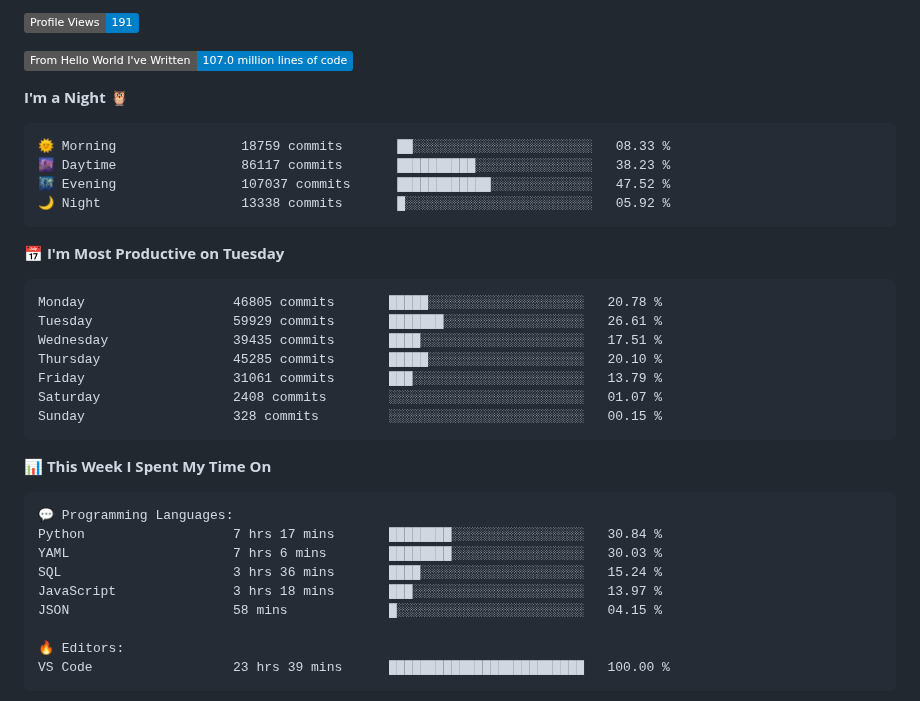
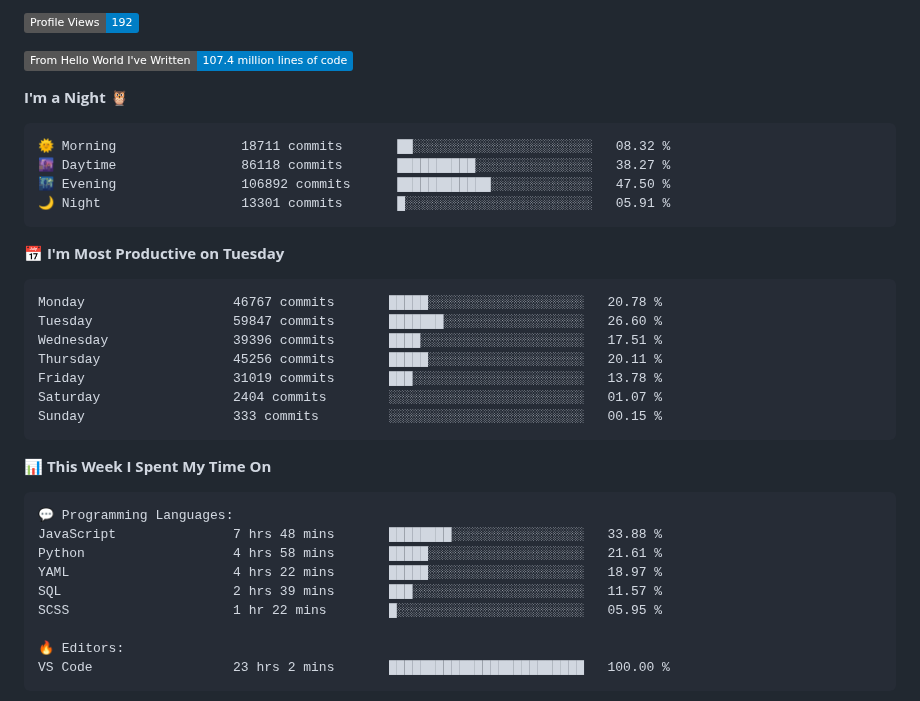
Before and after one commit to Stanley-Okwii/Stanley-Okwii, a Markdown page: README.md, the part around one of its changes. GitHub-like rendering; badges without logos.

Commit message:
Update waka time dev metrics

````diff
--- a/README.md
+++ b/README.md
@@ -57,26 +57,26 @@ Technically advanced and highly analytical software engineer with hands-on exper
 
-![Profile Views](http://img.shields.io/badge/Profile%20Views-191-blue)
+![Profile Views](http://img.shields.io/badge/Profile%20Views-192-blue)
 
-![Lines of code](https://img.shields.io/badge/From%20Hello%20World%20I%27ve%20Written-107.0%20million%20lines%20of%20code-blue)
+![Lines of code](https://img.shields.io/badge/From%20Hello%20World%20I%27ve%20Written-107.4%20million%20lines%20of%20code-blue)
 
 **I'm a Night 🦉**
 
 ```text
-🌞 Morning                18759 commits       ██░░░░░░░░░░░░░░░░░░░░░░░   08.33 %
-🌆 Daytime                86117 commits       ██████████░░░░░░░░░░░░░░░   38.23 %
-🌃 Evening                107037 commits      ████████████░░░░░░░░░░░░░   47.52 %
-🌙 Night                  13338 commits       █░░░░░░░░░░░░░░░░░░░░░░░░   05.92 %
+🌞 Morning                18711 commits       ██░░░░░░░░░░░░░░░░░░░░░░░   08.32 %
+🌆 Daytime                86118 commits       ██████████░░░░░░░░░░░░░░░   38.27 %
+🌃 Evening                106892 commits      ████████████░░░░░░░░░░░░░   47.50 %
+🌙 Night                  13301 commits       █░░░░░░░░░░░░░░░░░░░░░░░░   05.91 %
 ```
 📅 **I'm Most Productive on Tuesday**
 
 ```text
-Monday                   46805 commits       █████░░░░░░░░░░░░░░░░░░░░   20.78 %
-Tuesday                  59929 commits       ███████░░░░░░░░░░░░░░░░░░   26.61 %
-Wednesday                39435 commits       ████░░░░░░░░░░░░░░░░░░░░░   17.51 %
-Thursday                 45285 commits       █████░░░░░░░░░░░░░░░░░░░░   20.10 %
-Friday                   31061 commits       ███░░░░░░░░░░░░░░░░░░░░░░   13.79 %
-Saturday                 2408 commits        ░░░░░░░░░░░░░░░░░░░░░░░░░   01.07 %
-Sunday                   328 commits         ░░░░░░░░░░░░░░░░░░░░░░░░░   00.15 %
+Monday                   46767 commits       █████░░░░░░░░░░░░░░░░░░░░   20.78 %
+Tuesday                  59847 commits       ███████░░░░░░░░░░░░░░░░░░   26.60 %
+Wednesday                39396 commits       ████░░░░░░░░░░░░░░░░░░░░░   17.51 %
+Thursday                 45256 commits       █████░░░░░░░░░░░░░░░░░░░░   20.11 %
+Friday                   31019 commits       ███░░░░░░░░░░░░░░░░░░░░░░   13.78 %
+Saturday                 2404 commits        ░░░░░░░░░░░░░░░░░░░░░░░░░   01.07 %
+Sunday                   333 commits         ░░░░░░░░░░░░░░░░░░░░░░░░░   00.15 %
 ```
 
 
@@ -84,14 +84,14 @@ Sunday                   328 commits         ░░░░░░░░░░░
 
 ```text
 💬 Programming Languages:
-Python                   7 hrs 17 mins       ████████░░░░░░░░░░░░░░░░░   30.84 %
-YAML                     7 hrs 6 mins        ████████░░░░░░░░░░░░░░░░░   30.03 %
-SQL                      3 hrs 36 mins       ████░░░░░░░░░░░░░░░░░░░░░   15.24 %
-JavaScript               3 hrs 18 mins       ███░░░░░░░░░░░░░░░░░░░░░░   13.97 %
-JSON                     58 mins             █░░░░░░░░░░░░░░░░░░░░░░░░   04.15 %
+JavaScript               7 hrs 48 mins       ████████░░░░░░░░░░░░░░░░░   33.88 %
+Python                   4 hrs 58 mins       █████░░░░░░░░░░░░░░░░░░░░   21.61 %
+YAML                     4 hrs 22 mins       █████░░░░░░░░░░░░░░░░░░░░   18.97 %
+SQL                      2 hrs 39 mins       ███░░░░░░░░░░░░░░░░░░░░░░   11.57 %
+SCSS                     1 hr 22 mins        █░░░░░░░░░░░░░░░░░░░░░░░░   05.95 %
 
 🔥 Editors:
-VS Code                  23 hrs 39 mins      █████████████████████████   100.00 %
+VS Code                  23 hrs 2 mins       █████████████████████████   100.00 %
 ```
 
 
````
Also changed, not shown: other parts of README.md (+2 -2 lines).
